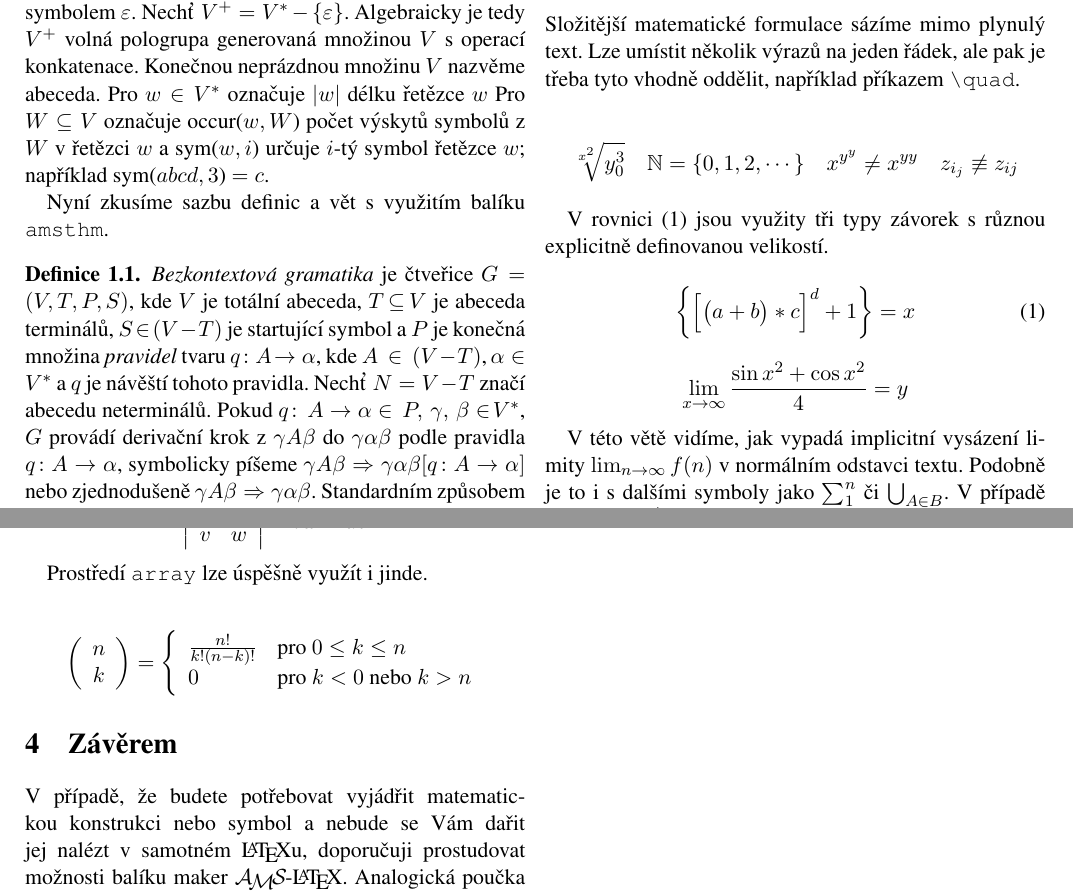
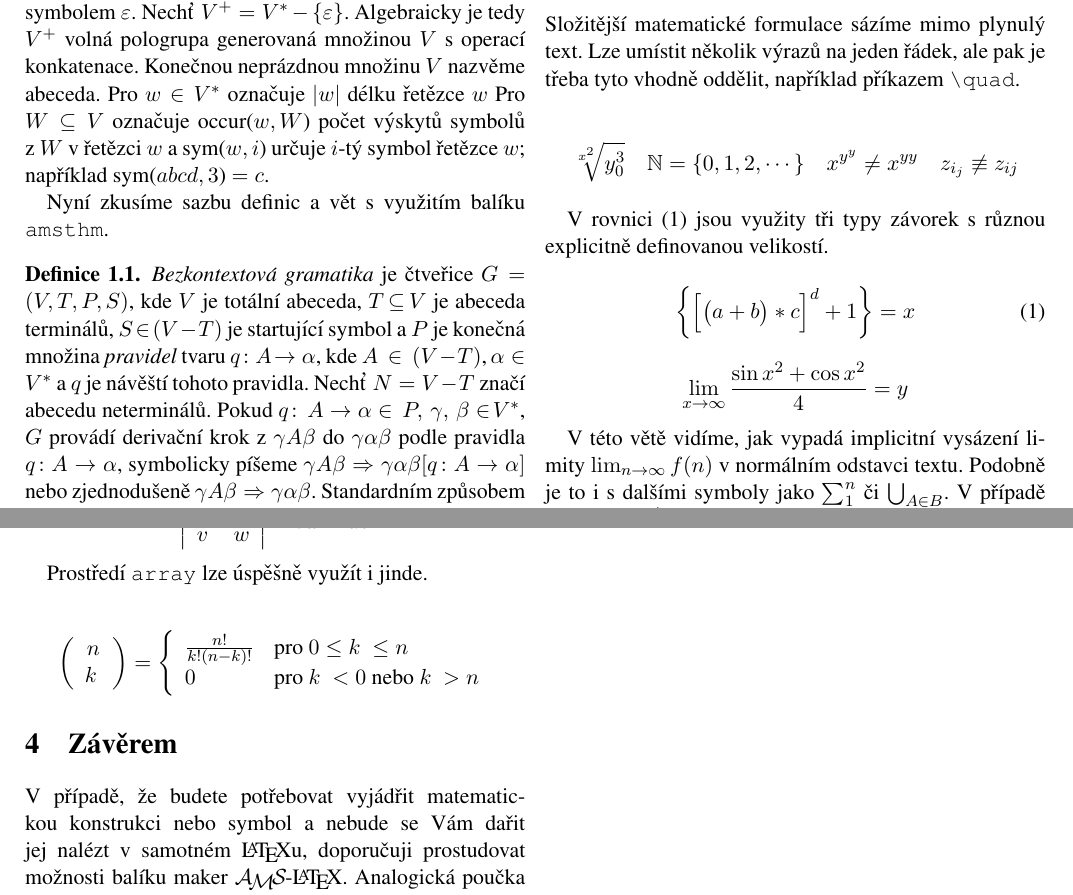
Before and after one commit to Azaran/bc_projects, a LaTeX document (ITY/proj2/proj2.tex): two parts of pages 2 and 3 of 3, joined at a grey line, cut so that both start at the same text. Compiled offline with pdfLaTeX.

Commit message:
[FINAL] Pridany tildy, otestovani na Merlin

```diff
--- a/ITY/proj2/proj2.tex
+++ b/ITY/proj2/proj2.tex
@@ -41,13 +41,13 @@ nebo definice \ref{defn1} na straně \pageref{defn1}).
 množinu $V$ označuje card($V$) kardinalitu $V$. Pro množinu $V$ reprezentuje $V^*$ volný monoid
-generovaný množinou $V$ s operací konkatenace.
+generovaný množinou $V$ s~operací konkatenace.
 Prvek identity ve volném monoidu $V^*$ značíme symbolem $\varepsilon$.
 Nechť $V^+ =V^*-\{\varepsilon\}$. Algebraicky je tedy $V^+$ volná pologrupa generovaná množinou
-$V$ s operací konkatenace. Konečnou neprázdnou množinu $V$ nazvěme abeceda.
+$V$ s~operací konkatenace. Konečnou neprázdnou množinu $V$ nazvěme abeceda.
 Pro $w \in V^*$ označuje $|w|$ délku řetězce $w$ Pro $W \subseteq V$ označuje occur($w, W$) počet
-výskytů symbolů z $W$ v řetězci $w$ a sym($w, i$) určuje $i$-tý symbol řetězce $w$; například
+výskytů symbolů z~$W$ v~řetězci $w$ a sym($w, i$) určuje $i$-tý symbol řetězce $w$; například
 sym($abcd, 3$) $= c$.
 
-\indent Nyní zkusíme sazbu definic a vět s využitím balíku \texttt{amsthm}.
+\indent Nyní zkusíme sazbu definic a vět s~využitím balíku \texttt{amsthm}.
 \begin{defn}
   \label{defn1}
   \textit{Bezkontextová gramatika} je čtveřice $G = (V,T,P,S)$, kde $V$ je totální abeceda,
@@ -115,16 +115,16 @@ na jeden řádek, ale pak je třeba tyto vhodně oddělit, například příkaze
 $$\sqrt[x^2]{y^3_0} \quad \mathbb{N} =\{0, 1, 2,\cdots\}\quad x^{y^y} \not =x^{yy} \quad z_{i_j}
 \not\equiv z_{ij}$$
 
-\indent V rovnici (\ref{rov1}) jsou využity tři typy závorek s různou explicitně definovanou velikostí.
+\indent V~rovnici (\ref{rov1}) jsou využity tři typy závorek s~různou explicitně definovanou velikostí.
 
 \begin{equation}\label{rov1}
  \bigg\{\Big[\big(a+b\big)*c\Big]^d+1\bigg\}=x
 \end{equation}
 $$\lim_{x\to \infty} \frac{\sin{x}^2+\cos{x}^2}{4} = y$$
 
-\indent V této větě vidíme, jak vypadá implicitní vysázení limity $\lim_{n\to \infty}f(n)$ v
-normálním odstavci textu. Podobně je to i s dalšími symboly jako $\sum_1^n$ či
-$\bigcup_{A\in B}$. V případě vzorce $\lim\limits _{x\to 0} \frac{\sin{x}}{x}\!=\!1$ jsme si vynutili méně úspornou
+\indent V~této větě vidíme, jak vypadá implicitní vysázení limity $\lim_{n\to \infty}f(n)$
+v~normálním odstavci textu. Podobně je to i s~dalšími symboly jako $\sum_1^n$ či
+$\bigcup_{A\in B}$. V~případě vzorce $\lim\limits _{x\to 0} \frac{\sin{x}}{x}\!=\!1$ jsme si vynutili méně úspornou
 sazbu příkazem \verb|\limits|.
 
 \begin{eqnarray}
@@ -173,13 +173,12 @@ sazbu příkazem \verb|\limits|.
   \left(
   \begin{array}{c}
     n\\
-    k
-  \end{array}
+    k~\end{array}
   \right)
   = \left\{
     \begin{array}{l l}
-      \frac{n!}{k!(n-k)!} & \text{pro } 0 \leq k \leq n \\
-      0 & \text{pro } k < 0 \text{ nebo } k > n
+      \frac{n!}{k!(n-k)!} & \text{pro } 0 \leq k~\leq n \\
+      0 & \text{pro } k~< 0 \text{ nebo } k~> n
     \end{array}
 \right.
   \]
@@ -187,9 +186,9 @@ sazbu příkazem \verb|\limits|.
 \section{Závěrem}
 \label{zaverem}
 
-\noindent V případě, že budete potřebovat vyjádřit matematickou konstrukci nebo symbol a nebude
-se Vám dařit jej nalézt v samotném \LaTeX u, doporučuji prostudovat možnosti balíku maker
+\noindent V~případě, že budete potřebovat vyjádřit matematickou konstrukci nebo symbol a nebude
+se Vám dařit jej nalézt v~samotném \LaTeX u, doporučuji prostudovat možnosti balíku maker
 \AmS-\LaTeX.
-Analogická poučka platí obecně pro jakoukoli konstrukci v \TeX u.
+Analogická poučka platí obecně pro jakoukoli konstrukci v~\TeX u.
 
 \end{document}
```
Also changed, not shown: ITY/proj2/Makefile (added), ITY/proj2/proj2.tex (22 more changed lines).
